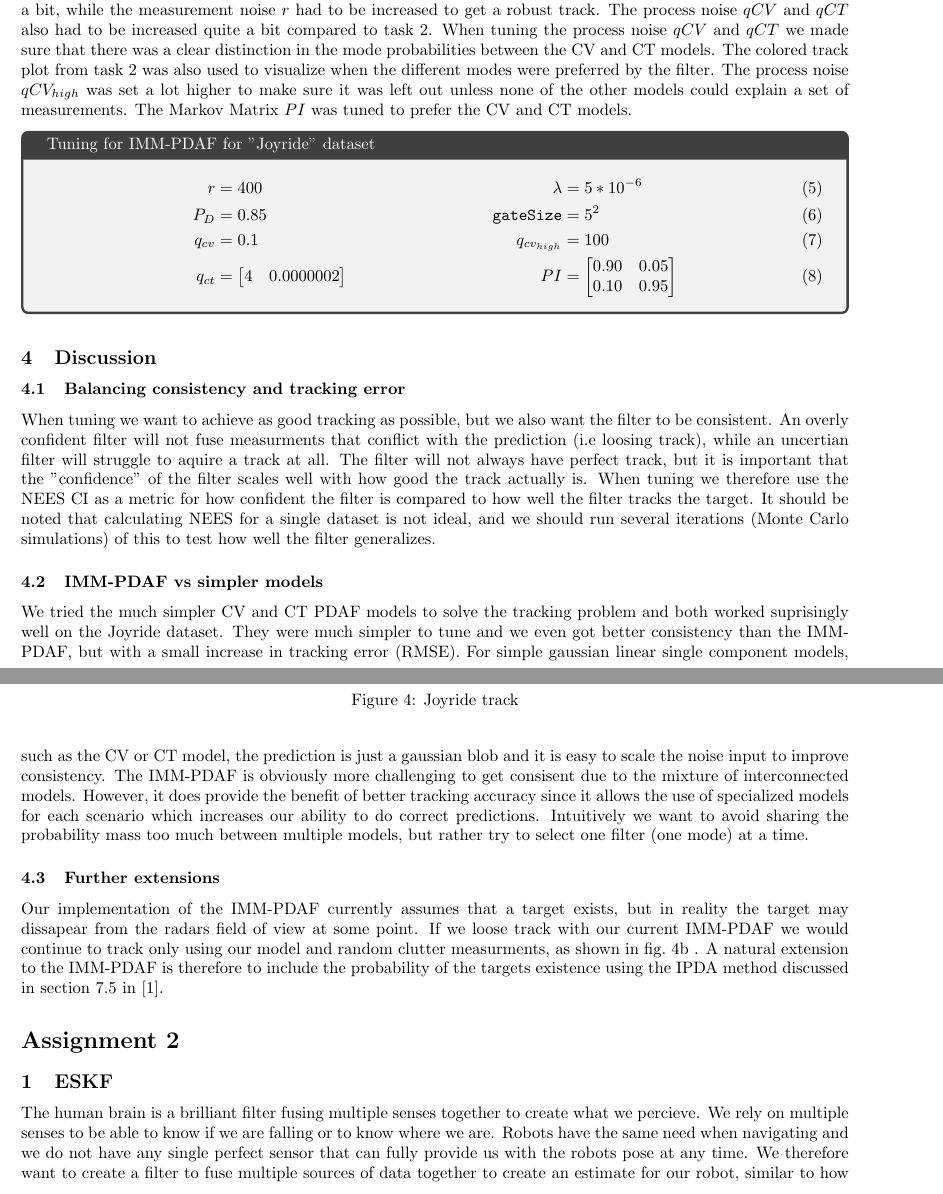
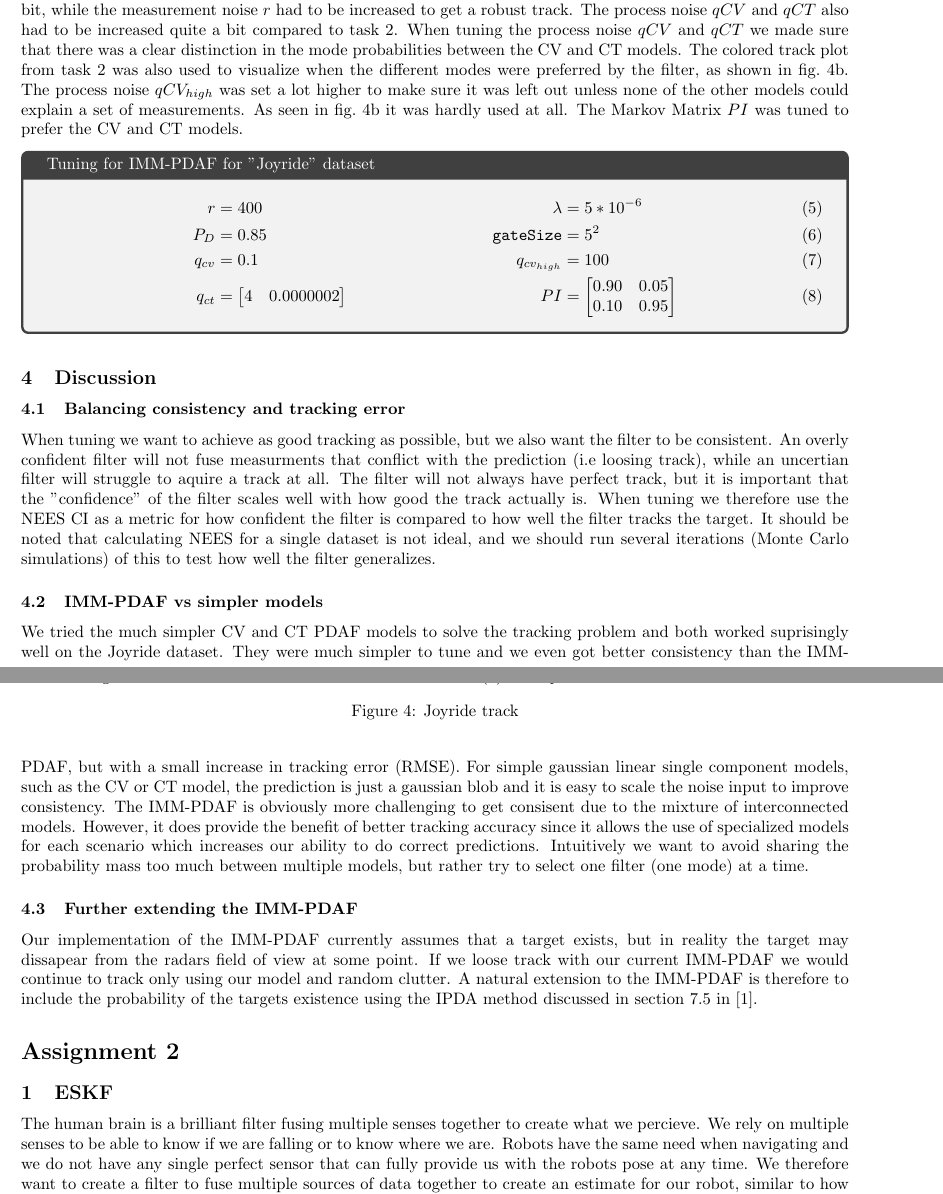
Before and after one commit to HaavardM/ttk4250-sensor-fusion, a LaTeX document (latex/ov.tex, which reads latex/a1discussion.tex, latex/a1task3.tex): two parts of pages 4 and 5 of 12, joined at a grey line, cut so that both start at the same text. Compiled offline with pdfLaTeX.

Commit message:
Update plot for IMM-PDAF track

```diff
--- a/latex/a1discussion.tex
+++ b/latex/a1discussion.tex
@@ -6,5 +6,5 @@ When tuning we therefore use the NEES CI as a metric for how confident the filte
 \subsubsection{IMM-PDAF vs simpler models} \label{whyimmpdaf}
 We tried the much simpler CV and CT PDAF models to solve the tracking problem and both worked suprisingly well on the Joyride dataset. They were much simpler to tune and we even got better consistency than the IMM-PDAF, but with a small increase in tracking error (RMSE). For simple gaussian linear single component models, such as the CV or CT model, the prediction is just a gaussian blob and it is easy to scale the noise input to improve consistency. The IMM-PDAF is obviously more challenging to get consisent due to the mixture of interconnected models. However, it does provide the benefit of better tracking accuracy since it allows the use of specialized models for each scenario which increases our ability to do correct predictions. Intuitively we want to avoid sharing the probability mass too much between multiple models, but rather try to select one filter (one mode) at a time.
 
-\subsubsection{Further extensions}
-Our implementation of the IMM-PDAF currently assumes that a target exists, but in reality the target may dissapear from the radars field of view at some point. If we loose track with our current IMM-PDAF we would continue to track only using our model and random clutter measurments, as shown in \cref{fig:task3_loss_of_track} . A natural extension to the IMM-PDAF is therefore to include the probability of the targets existence using the IPDA method discussed in section 7.5 in \cite{edmund}.
+\subsubsection{Further extending the IMM-PDAF}
+Our implementation of the IMM-PDAF currently assumes that a target exists, but in reality the target may dissapear from the radars field of view at some point. If we loose track with our current IMM-PDAF we would continue to track only using our model and random clutter. A natural extension to the IMM-PDAF is therefore to include the probability of the targets existence using the IPDA method discussed in section 7.5 in \cite{edmund}.
--- a/latex/a1task3.tex
+++ b/latex/a1task3.tex
@@ -1,11 +1,11 @@
 \subsection{IMM-PDAF on the real data set "Joyride"}
-Tuning of IMM-PDAF for the real dataset "joyride" was a bit more tricky. In the simulated dataset there were more distinct sections of either turning or constant velocity. We could also generate independent datasets for tuning each model. On the real dataset we have to model everything at once and it is challenging to get a robust track at all. We initialized the filter using the parameters from task 2 which resulted in loss of track after only a few turns. We introduced a third model $CV_{high}$ (high model noise $qCV_{high}$) which caputures the dynamics not well explained by our CV or CT models. (e.g high linear acceleration). Once we found some values that gave us a complete track we could try an iterative approach to improve NEES and the estimation error. We set an $95\%$ CI for the NEES and tried small variations in all parameters. The clutter rate $\lambda$ and detection probability $P_D$ had to be reduced quite a bit, while the measurement noise $r$ had to be increased to get a robust track. The process noise $qCV$ and $qCT$ also had to be increased quite a bit compared to task 2. When tuning the process noise $qCV$ and $qCT$ we made sure that there was a clear distinction in the mode probabilities between the CV and CT models. The colored track plot from task 2 was also used to visualize when the different modes were preferred by the filter. The process noise $qCV_{high}$ was set a lot higher to make sure it was left out unless none of the other models could explain a set of measurements.
+Tuning of IMM-PDAF for the real dataset "joyride" was a bit more tricky. In the simulated dataset there were more distinct sections of either turning or constant velocity. We could also generate independent datasets for tuning each model. On the real dataset we have to model everything at once and it is challenging to get a robust track at all. We initialized the filter using the parameters from task 2 which resulted in loss of track after only a few turns. We introduced a third model $CV_{high}$ (high model noise $qCV_{high}$) which caputures the dynamics not well explained by our CV or CT models. (e.g high linear acceleration). Once we found some values that gave us a complete track we could try an iterative approach to improve NEES and the estimation error. We set an $95\%$ CI for the NEES and tried small variations in all parameters. The clutter rate $\lambda$ and detection probability $P_D$ had to be reduced quite a bit, while the measurement noise $r$ had to be increased to get a robust track. The process noise $qCV$ and $qCT$ also had to be increased quite a bit compared to task 2. When tuning the process noise $qCV$ and $qCT$ we made sure that there was a clear distinction in the mode probabilities between the CV and CT models. The colored track plot from task 2 was also used to visualize when the different modes were preferred by the filter, as shown in \cref{fig:task3_mode_prob_track}. The process noise $qCV_{high}$ was set a lot higher to make sure it was left out unless none of the other models could explain a set of measurements. As seen in \cref{fig:task3_mode_prob_track} it was hardly used at all.
 The Markov Matrix $PI$ was tuned to prefer the CV and CT models.
 \begin{tcolorbox}[ams align, title={Tuning for IMM-PDAF for "Joyride" dataset}]
         r &= 400 & \lambda &= 5*10^{-6} \label{eq:imm-real-tuning1} \\
         P_D &= 0.85 & \texttt{gateSize} &= 5^2 \label{eq:imm-real-tuning2} \\
         q_{cv} &= 0.1 & q_{cv_{high}} &= 100 \label{eq:imm-real-tuning3} \\
-        q_{ct} &= \begin{bmatrix}4 & 0.0000002\end{bmatrix} & PI &= \begin{bmatrix}0.90 & 0.05 \\ 0.10 & 0.95\end{bmatrix} \label{eq:imm-sim-tuning4}
+        q_{ct} &= \begin{bmatrix}4 & 0.0000002\end{bmatrix} & PI &= \begin{bmatrix}0.90 & 0.05 \\ 0.10 & 0.95\end{bmatrix} \label{eq:imm-real-tuning4}
 \end{tcolorbox}
 \begin{figure}
     \centering
```
Also changed, not shown: latex/a1task3.tex (2 more changed lines), 1 other file.
